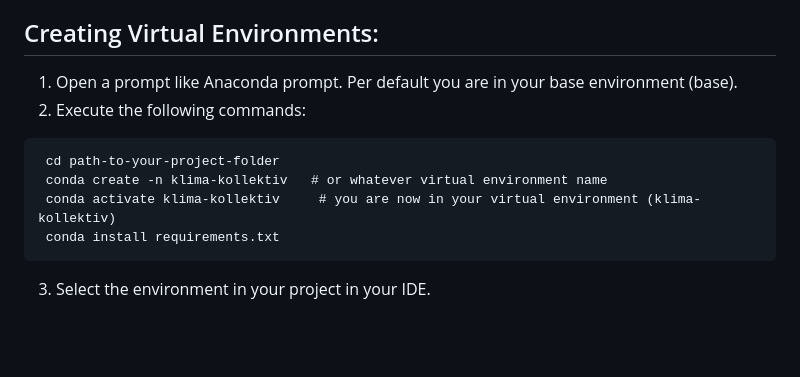
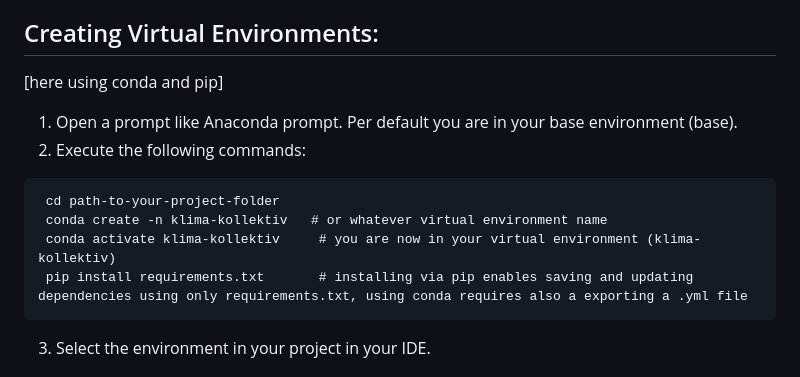
Before and after one commit to CorrelAid/klima-kollektiv, a Markdown page: README.md, the part around the change. Drawn GitHub-style; blank space fills up the shorter version.

````diff
--- a/README.md
+++ b/README.md
@@ -16,13 +16,14 @@
 
 
 ## Creating Virtual Environments:
+[here using conda and pip]
 1. Open a prompt like Anaconda prompt. Per default you are in your base environment (base).
 2. Execute the following commands:
 ```
  cd path-to-your-project-folder
  conda create -n klima-kollektiv   # or whatever virtual environment name
  conda activate klima-kollektiv     # you are now in your virtual environment (klima-kollektiv)
- conda install requirements.txt
+ pip install requirements.txt       # installing via pip enables saving and updating dependencies using only requirements.txt, using conda requires also a exporting a .yml file
 ```
 3. Select the environment in your project in your IDE.
 
````
